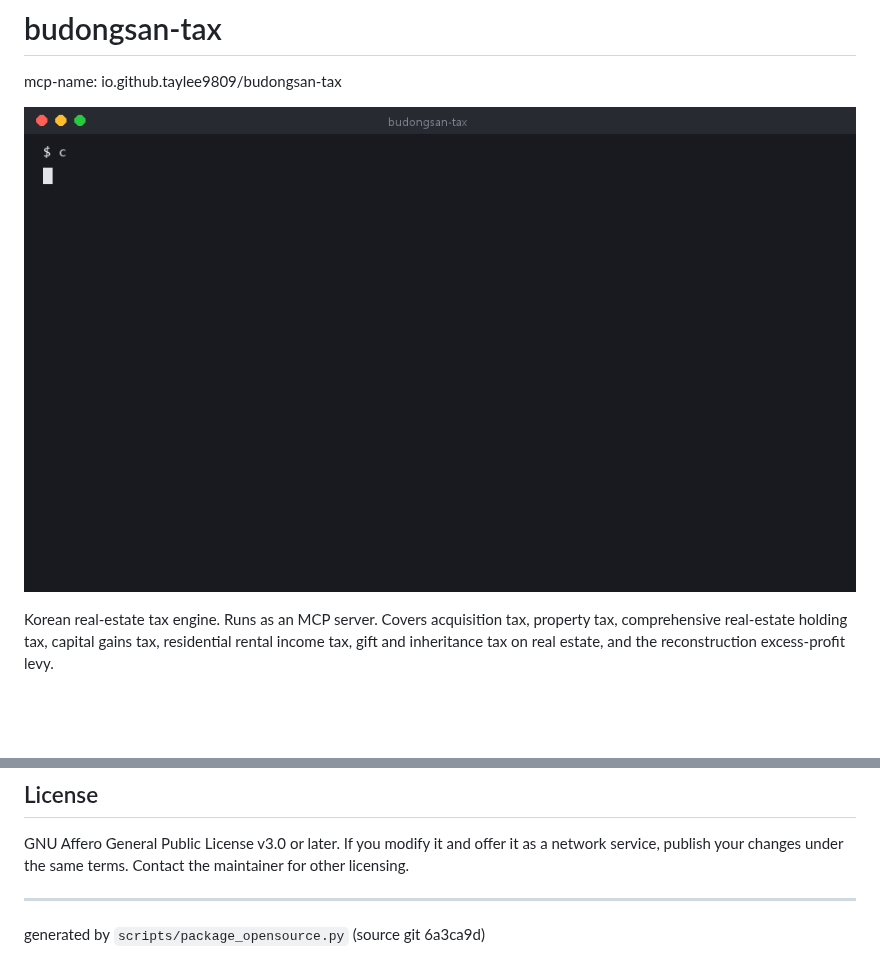
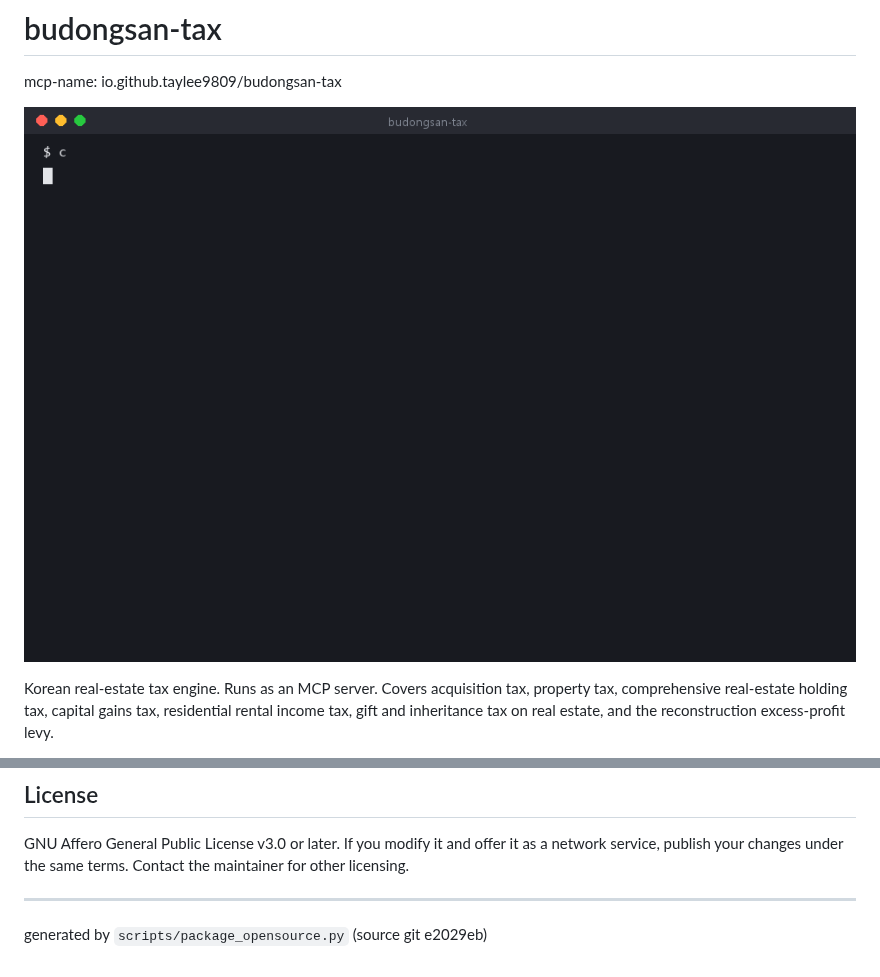
Before and after one commit to taylee9809/budongsan-tax, a Markdown page: README-EN.md, 2 parts joined by grey strips. Rendered like a GitHub page; pictures changed too: docs/demo.gif; blank space fills up the shorter version.

```diff
--- a/README-EN.md
+++ b/README-EN.md
@@ -82,4 +82,4 @@ GNU Affero General Public License v3.0 or later. If you modify it and offer it a
 under the same terms. Contact the maintainer for other licensing.
 
 ---
-generated by `scripts/package_opensource.py` (source git 6a3ca9d)
+generated by `scripts/package_opensource.py` (source git e2029eb)
```
Also changed, not shown: README.md (+1 -1 lines), 1 other file.
